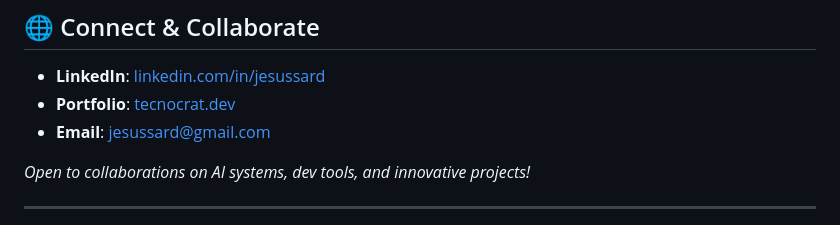
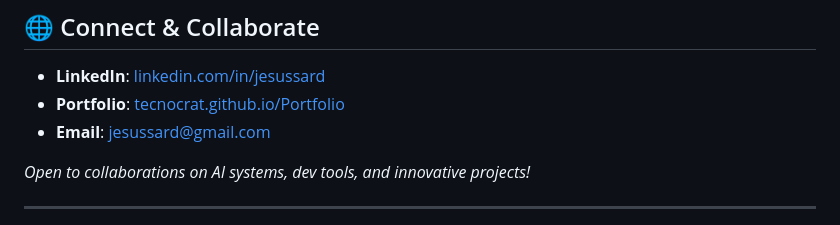
Before and after one commit to Tecnocrat/Tecnocrat, a Markdown page: README.md, the part around the change. Rendered like a GitHub page.

Commit message:
Update portfolio link in README to point to GitHub Pages

```diff
--- a/README.md
+++ b/README.md
@@ -128,7 +128,7 @@ result = await loop.human_guided_experiment(
 ## 🌐 Connect & Collaborate
 
 - **LinkedIn**: [linkedin.com/in/jesussard](https://www.linkedin.com/in/jesussard/)
-- **Portfolio**: [tecnocrat.dev](https://tecnocrat.dev)
+- **Portfolio**: [tecnocrat.github.io/Portfolio](https://tecnocrat.github.io/Portfolio/)
 - **Email**: jesussard@gmail.com
 
 *Open to collaborations on AI systems, dev tools, and innovative projects!*
```
